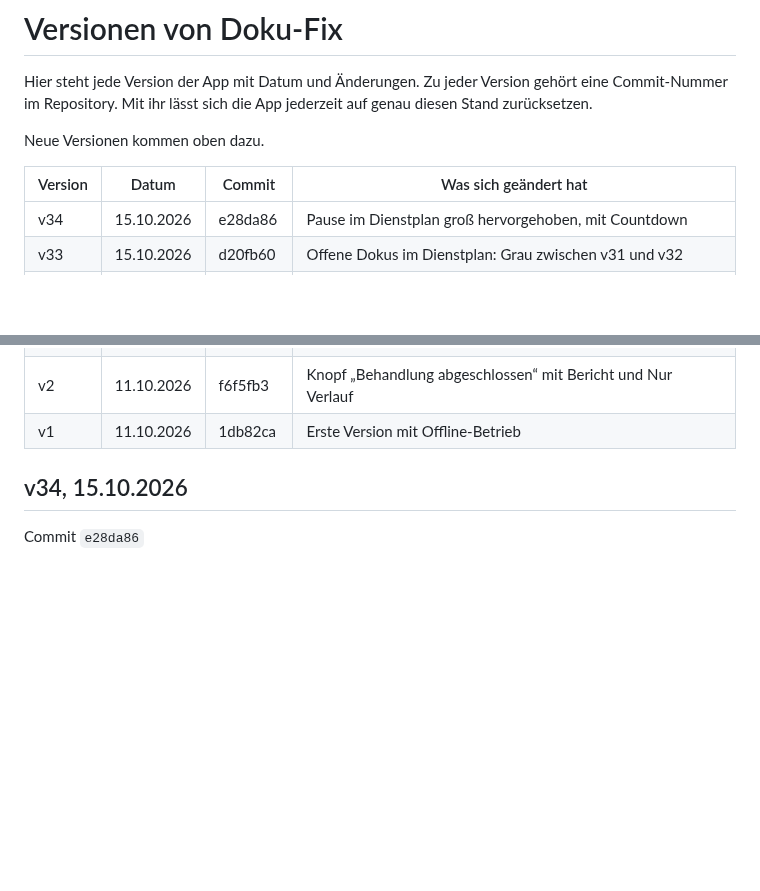
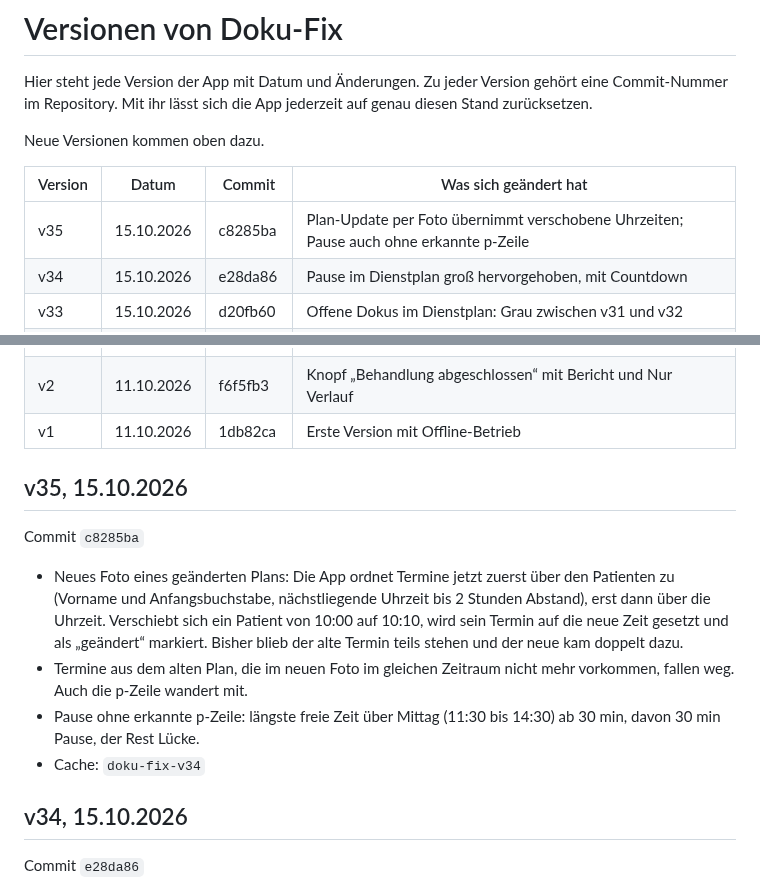
Before and after one commit to 8gcbdy8y5g-cyber/Doku-fix, a Markdown page: VERSIONEN.md, 2 parts joined by grey strips. Rendered like a GitHub page; blank space fills up the shorter version.

Commit message:
VERSIONEN: v35
Co-Authored-By: Claude Opus 5.5 <noreply@anthropic.com>
Claude-Session: https://claude.ai/code/session_018KFX8sjiKi8Cv6XqnNrPyi

```diff
--- a/VERSIONEN.md
+++ b/VERSIONEN.md
@@ -6,6 +6,7 @@ Neue Versionen kommen oben dazu.
 
 | Version | Datum | Commit | Was sich geändert hat |
 |---|---|---|---|
+| v35 | 15.10.2026 | c8285ba | Plan-Update per Foto übernimmt verschobene Uhrzeiten; Pause auch ohne erkannte p-Zeile |
 | v34 | 15.10.2026 | e28da86 | Pause im Dienstplan groß hervorgehoben, mit Countdown |
 | v33 | 15.10.2026 | d20fb60 | Offene Dokus im Dienstplan: Grau zwischen v31 und v32 |
 | v32 | 15.10.2026 | be8207e | Offene Dokus im Dienstplan etwas ausgegraut, damit sie sich von noch kommenden Patienten abheben |
@@ -40,6 +41,15 @@ Neue Versionen kommen oben dazu.
 | v3 | 13.10.2026 | 1577076 | Änderungen aus der Testversion übernommen (siehe unten) |
 | v2 | 11.10.2026 | f6f5fb3 | Knopf „Behandlung abgeschlossen“ mit Bericht und Nur Verlauf |
 | v1 | 11.10.2026 | 1db82ca | Erste Version mit Offline-Betrieb |
+
+## v35, 15.10.2026
+
+Commit `c8285ba`
+
+- Neues Foto eines geänderten Plans: Die App ordnet Termine jetzt zuerst über den Patienten zu (Vorname und Anfangsbuchstabe, nächstliegende Uhrzeit bis 2 Stunden Abstand), erst dann über die Uhrzeit. Verschiebt sich ein Patient von 10:00 auf 10:10, wird sein Termin auf die neue Zeit gesetzt und als „geändert“ markiert. Bisher blieb der alte Termin teils stehen und der neue kam doppelt dazu.
+- Termine aus dem alten Plan, die im neuen Foto im gleichen Zeitraum nicht mehr vorkommen, fallen weg. Auch die p-Zeile wandert mit.
+- Pause ohne erkannte p-Zeile: längste freie Zeit über Mittag (11:30 bis 14:30) ab 30 min, davon 30 min Pause, der Rest Lücke.
+- Cache: `doku-fix-v34`
 
 ## v34, 15.10.2026
 
```
